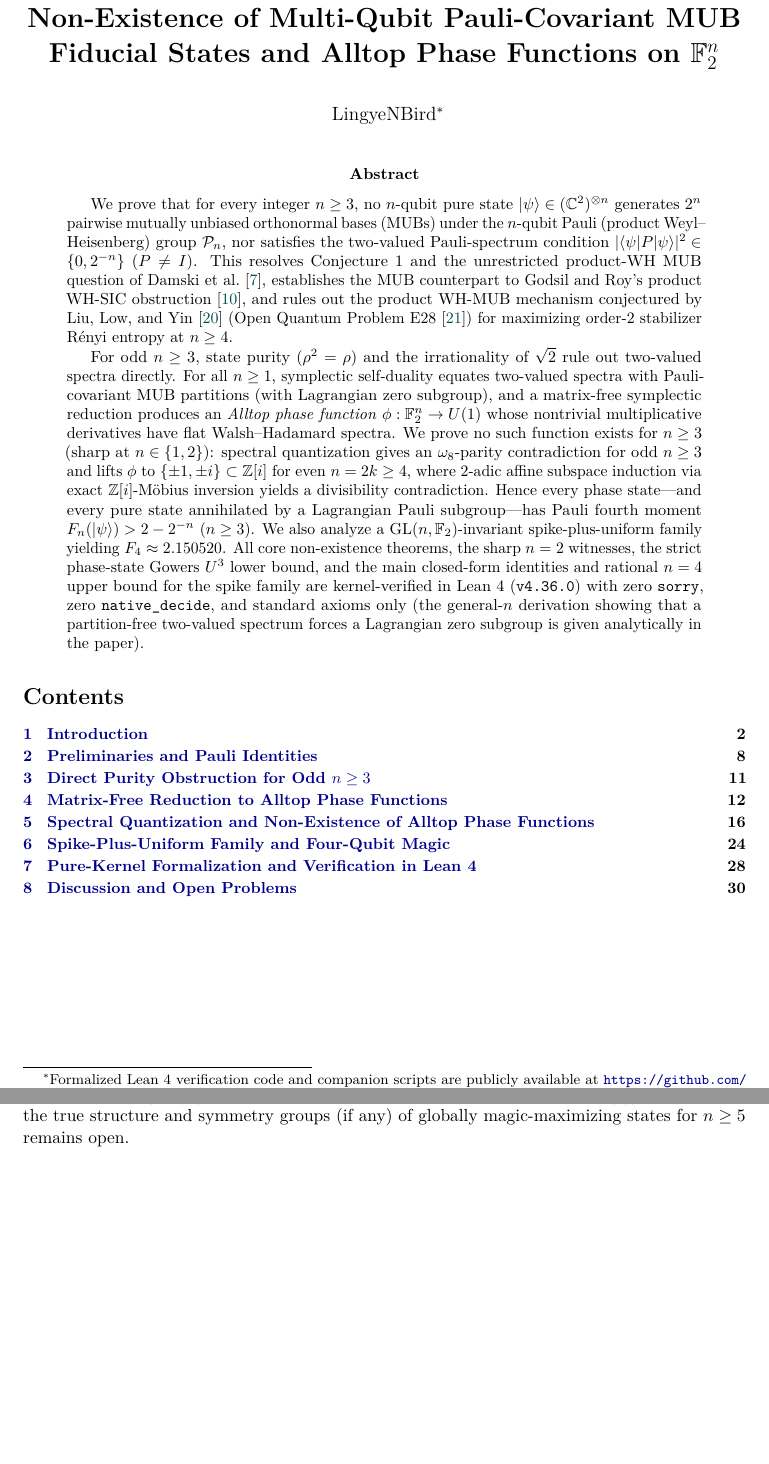
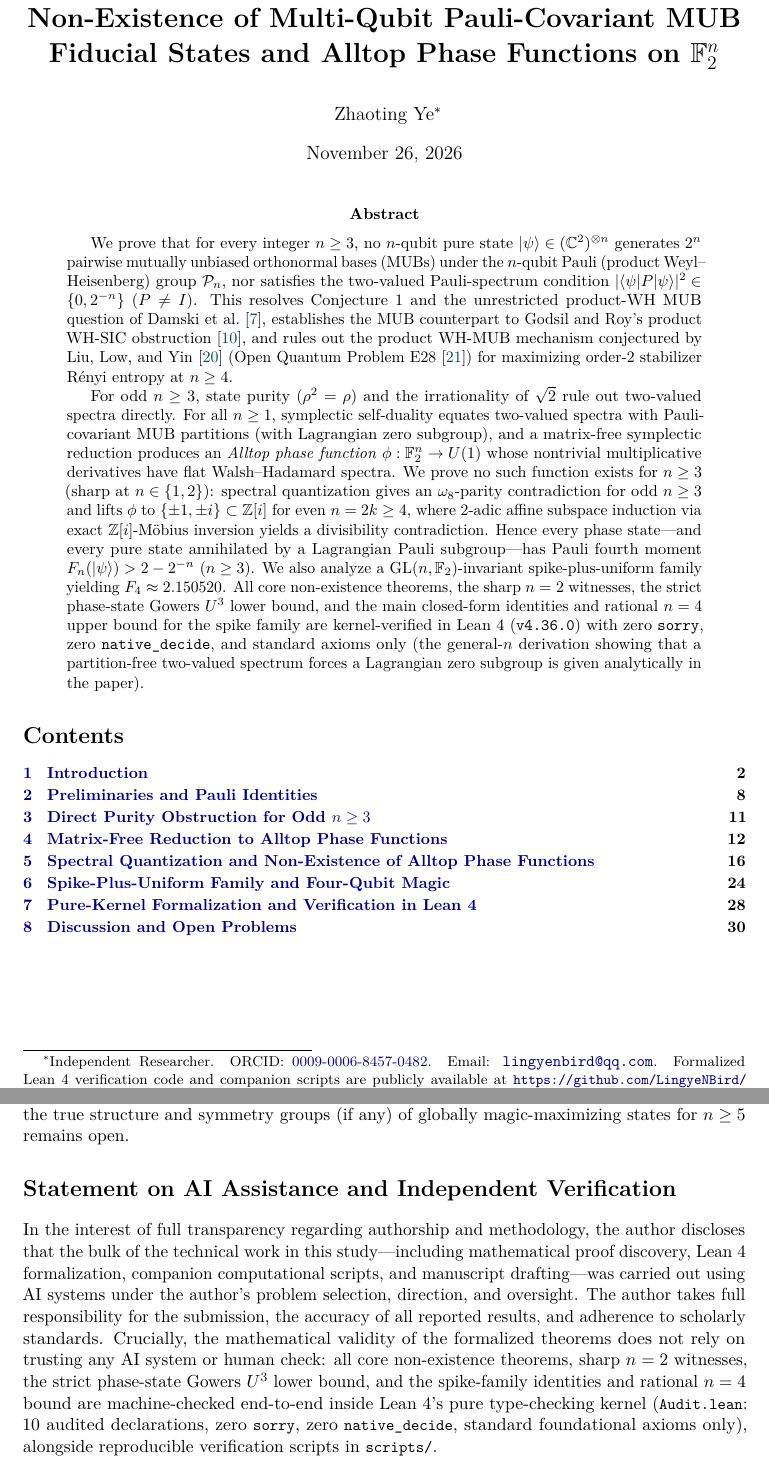
Before and after one commit to LingyeNBird/multi-qubit-mub-nonexistence, a LaTeX paper (paper/main.tex): two parts of pages 1 and 31 of 33 before the commit and two parts of pages 1 and 31 of 34 after it, joined at a grey line, cut so that both start at the same text, the shorter picture padded with empty space. Compiled offline with pdfLaTeX.

Commit message:
Update author metadata (Zhaoting Ye, ORCID), add AI transparency statement, and add .zenodo.json

```diff
--- a/paper/main.tex
+++ b/paper/main.tex
@@ -16,7 +16,9 @@
   colorlinks=true,
   linkcolor=blue!55!black,
   citecolor=teal!60!black,
-  urlcolor=blue!55!black
+  urlcolor=blue!55!black,
+  pdftitle={Non-Existence of Multi-Qubit Pauli-Covariant MUB Fiducial States and Alltop Phase Functions on F_2^n},
+  pdfauthor={Zhaoting Ye}
 ]{hyperref}
 \usepackage[nameinlink,noabbrev]{cleveref}
 
@@ -78,8 +80,8 @@
 \numberwithin{equation}{section}
 
 \title{\vspace*{-1.0cm}\bfseries Non-Existence of Multi-Qubit Pauli-Covariant MUB Fiducial States and Alltop Phase Functions on \texorpdfstring{$\F_2^n$}{F2\^{}n}}
-\author{LingyeNBird\thanks{Formalized Lean~4 verification code and companion scripts are publicly available at \repoURL.}}
-\date{}
+\author{Zhaoting Ye\thanks{Independent Researcher. ORCID: \href{https://orcid.org/0009-0006-8457-0482}{0009-0006-8457-0482}. Email: \href{mailto:lingyenbird@qq.com}{\lean{lingyenbird@qq.com}}. Formalized Lean~4 verification code and companion scripts are publicly available at \repoURL{} (release tag \lean{v1.0}).}}
+\date{November 26, 2026}
 
 \begin{document}
 \maketitle
@@ -1465,6 +1467,9 @@ Even a weaker analytic lower bound strictly beating the Welch/SIC bound $32/17 \
 The spike-plus-uniform ansatz $\ket{\psi_n(s)}$ breaks down structurally once $n \ge 5$. Already at $n = 5$, minimizing \eqref{eq:spike-poly} over $[0.4249, 0.6074]$ yields $F_5 \approx 3.300037$ ($M_2 \approx 2.271802$), which is strictly beaten by elementary tensor-product states such as $\ket{\mathrm{Hoggar}}\otimes\ket{\psi_2}$ ($F_5 = 28/9 \approx 3.111111$, $M_2 \approx 2.330756$) and $\ket{\psi_4(s^*)}\otimes\ket{T}$ ($F_5 \approx 2.867360$, $M_2 \approx 2.412344$). Asymptotically as $n \to \infty$, the feasibility interval $s \in \bigl[\frac{d-\sqrt{d}}{2(d-1)}, \frac{d+\sqrt{d}}{2(d-1)}\bigr]$ pins $s = \frac{1}{2} + O(2^{-n/2})$, causing the term $2(d-1)(1-s)^4$ in \eqref{eq:spike-poly} to scale as $2^{n-3}(1+o(1))$; thus $M_2(\ket{\psi_n(s^*)}) \to \ln 8 \approx 2.079442 = O(1)$ (peaking at $n = 6$ with $M_2 \approx 2.357399$ before declining monotonically), whereas $\ket{T}^{\otimes n}$ achieves linear growth $M_2 = n\ln(3/2) = \Theta(n)$ and Haar-random states satisfy $\mathbb{E}_{\mathrm{Haar}}[F_n] = \frac{4d}{d+3} < 4$, so $-\ln(\mathbb{E}_{\mathrm{Haar}}[F_n]/2^n) = n\ln 2 - \ln 4 + O(2^{-n})$ (and typical Haar states achieve $M_2 = n\ln 2 - \ln 4 + o(1)$). Determining the true structure and symmetry groups (if any) of globally magic-maximizing states for $n \ge 5$ remains open.
 \end{openproblem}
 
+\section*{Statement on AI Assistance and Independent Verification}
+In the interest of full transparency regarding authorship and methodology, the author discloses that the bulk of the technical work in this study---including mathematical proof discovery, Lean~4 formalization, companion computational scripts, and manuscript drafting---was carried out using AI systems under the author's problem selection, direction, and oversight. The author takes full responsibility for the submission, the accuracy of all reported results, and adherence to scholarly standards. Crucially, the mathematical validity of the formalized theorems does not rely on trusting any AI system or human check: all core non-existence theorems, sharp $n = 2$ witnesses, the strict phase-state Gowers $U^3$ lower bound, and the spike-family identities and rational $n = 4$ bound are machine-checked end-to-end inside Lean~4's pure type-checking kernel (\lean{Audit.lean}: $10$ audited declarations, zero \lean{sorry}, zero \lean{native\_decide}, standard foundational axioms only), alongside reproducible verification scripts in \lean{scripts/}.
+
 {\sloppy\raggedright
 \bibliographystyle{plainurl}
 \bibliography{references}
```
Also changed, not shown: README.md, paper/main.pdf, 1 other file.
